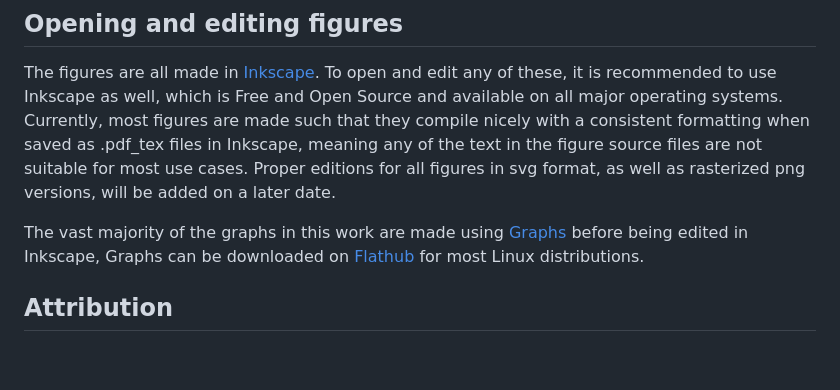
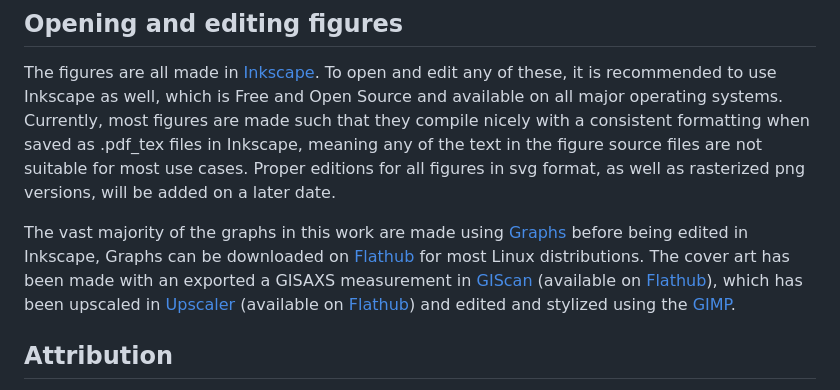
Before and after one commit to Sjoerd1993/PhDThesis, a Markdown page: README.md, the part around the change. Drawn GitHub-style; blank space fills up the shorter version.

```diff
--- a/README.md
+++ b/README.md
@@ -13,7 +13,7 @@ The first two pages are created using a modified version of Linköping Universit
 
 The figures are all made in [Inkscape](https://inkscape.org/). To open and edit any of these, it is recommended to use Inkscape as well, which is Free and Open Source and available on all major operating systems. Currently, most figures are made such that they compile nicely with a consistent formatting when saved as .pdf_tex files in Inkscape, meaning any of the text in the figure source files are not suitable for most use cases. Proper editions for all figures in svg format, as well as rasterized png versions, will be added on a later date.
 
-The vast majority of the graphs in this work are made using [Graphs](https://github.com/Sjoerd1993/Graphs) before being edited in Inkscape, Graphs can be downloaded on [Flathub](https://flathub.org/apps/se.sjoerd.Graphs) for most Linux distributions.
+The vast majority of the graphs in this work are made using [Graphs](https://github.com/Sjoerd1993/Graphs) before being edited in Inkscape, Graphs can be downloaded on [Flathub](https://flathub.org/apps/se.sjoerd.Graphs) for most Linux distributions. The cover art has been made with an exported a GISAXS measurement in [GIScan](https://github.com/Sjoerd1993/GIScan) (available on [Flathub](https://flathub.org/apps/se.sjoerd.GIScan)), which has been upscaled in [Upscaler](https://gitlab.com/TheEvilSkeleton/Upscaler) (available on [Flathub](https://flathub.org/apps/io.gitlab.theevilskeleton.Upscaler)) and edited and stylized using the [GIMP](https://www.gimp.org/).
 
 ## Attribution
 
```
